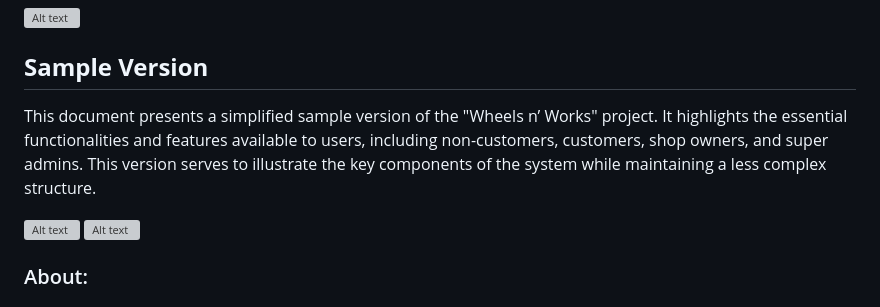
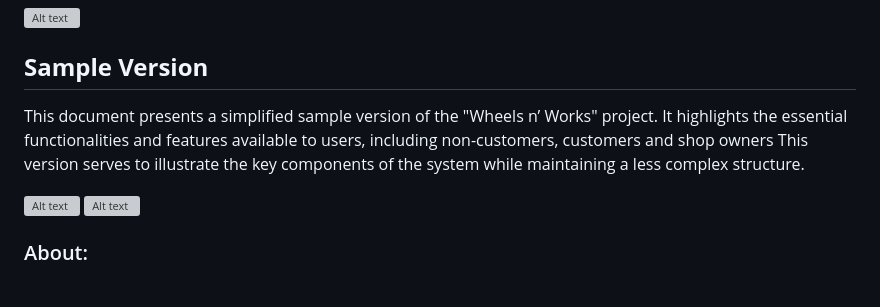
Before and after one commit to tubayalvacc/Wheels_n-_Works, a Markdown page: README.md, the part around the change. Drawn GitHub-style; grey boxes are pictures that could not be loaded.

```diff
--- a/README.md
+++ b/README.md
@@ -7,8 +7,7 @@ Date:13 October 2024, Sunday
 
 
 ## **Sample Version**
-This document presents a simplified sample version of the "Wheels n’ Works" project. It highlights the essential functionalities and features available to users, including non-customers, customers, shop owners,
-and super admins. This version serves to illustrate the key components of the system while maintaining a less complex structure.
+This document presents a simplified sample version of the "Wheels n’ Works" project. It highlights the essential functionalities and features available to users, including non-customers, customers and shop owners This version serves to illustrate the key components of the system while maintaining a less complex structure.
 
 
 ![Alt text](/ReadMe/2.png)
```
